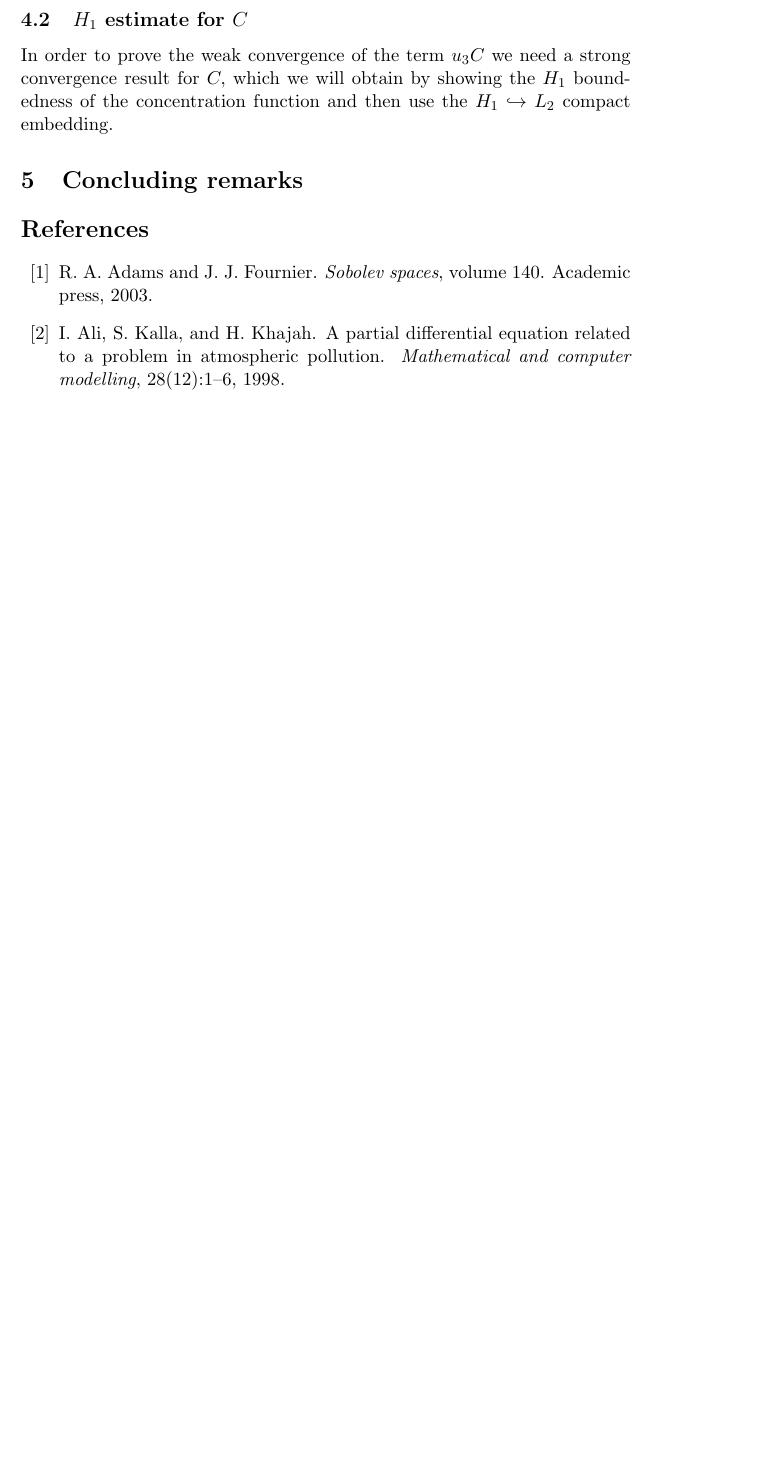
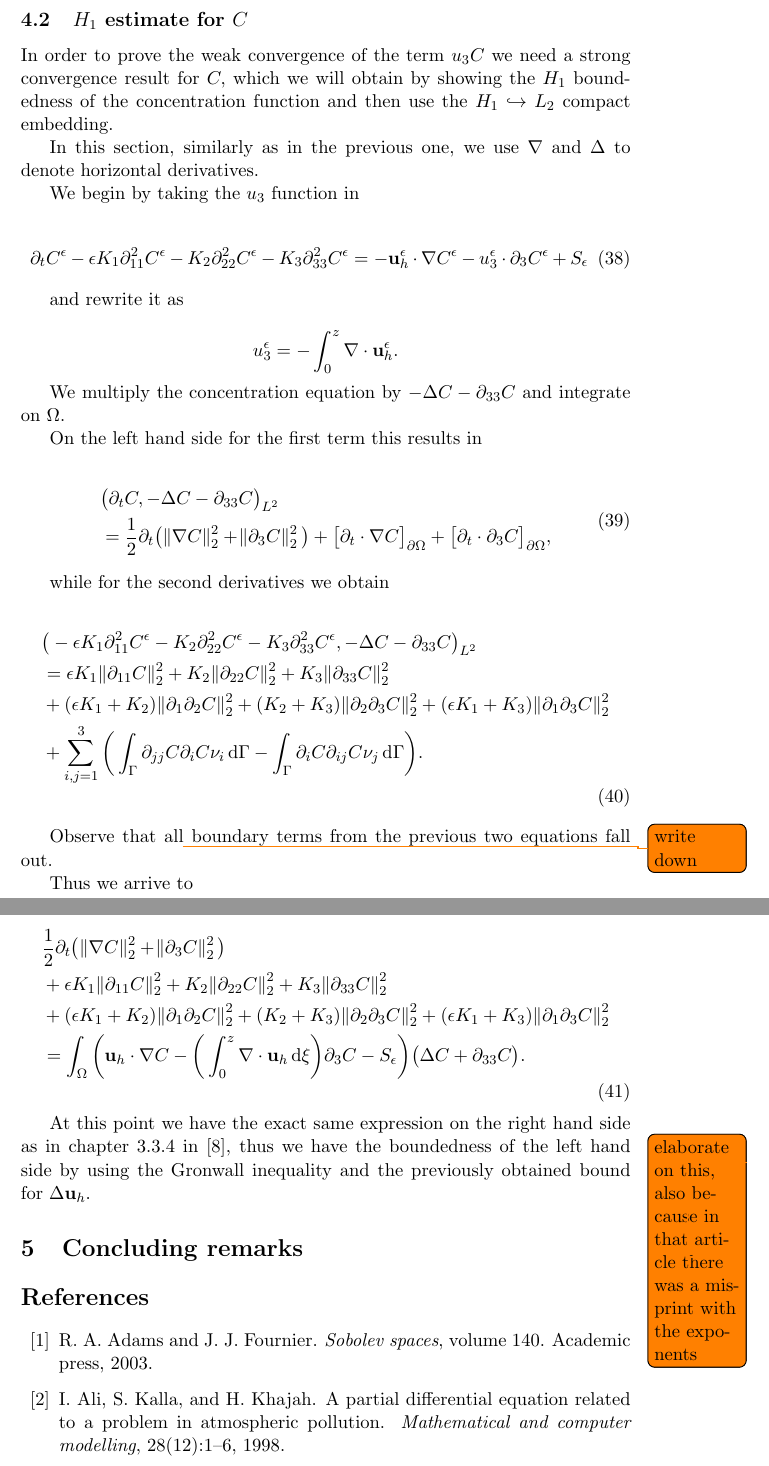
Before and after one commit to msjuhasznora/mathsgitrepo, a LaTeX paper (third/the_u_c_eps_model/the_u_c_eps_model.tex): part of page 13 of 15 before the commit and two parts of pages 13 and 14 of 16 after it, the two joined at a grey line, cut so that both start at the same text, the shorter picture padded with empty space. The pictures show the PDF file third/the_u_c_eps_model/the_u_c_eps_model.pdf that the author committed with the source.

Commit message:
C H_1 part 2

```diff
--- a/third/the_u_c_eps_model/the_u_c_eps_model.tex
+++ b/third/the_u_c_eps_model/the_u_c_eps_model.tex
@@ -421,6 +421,55 @@ Using the Gronwall inequality we are provided with a bound for $\int_0^t \norm{\
 
 In order to prove the weak convergence of the term $u_3 C$ we need a strong convergence result for $C,$ which we will obtain by showing the $H_1$ boundedness of the concentration function and then use the $H_1 \hookrightarrow L_2$ compact embedding.
 
+In this section, similarly as in the previous one, we use $\nabla$ and $\Delta$ to denote horizontal derivatives.
+
+We begin by taking the $u_3$ function in
+
+\begin{equation}
+  \partial_t C^\epsilon - \epsilon K_1 \partial_{11} ^ 2 C^\epsilon - K_2 \partial_{22} ^ 2 C^\epsilon - K_3 \partial_{33} ^ 2 C^\epsilon = - \mathbf{u}_h^\epsilon \cdot \nabla C^\epsilon - u_3^\epsilon \cdot \partial_3 C^\epsilon + S_\epsilon
+\end{equation}
+
+and rewrite it as
+
+$$ u^\epsilon_3 = - \int_0^z \nabla \cdot \mathbf{u}^\epsilon_h.$$
+
+We multiply the concentration equation by $-\Delta C - \partial_{33} C$ and integrate on $\Omega.$
+
+On the left hand side for the first term this results in
+
+\begin{equation}
+  \begin{split}
+  & \big ( \partial_t C, -\Delta C -\partial_{33} C \big) _{L^2} \\
+  & = \frac{1}{2} \partial_t \big ( \norm{\nabla C}_2^2 + \norm{\partial_3 C}_2^2 \big) + \big \lbrack \partial_t \cdot \nabla C \big \rbrack_{\partial \Omega} + \big \lbrack \partial_t \cdot \partial_3 C \big \rbrack_{\partial \Omega},
+  \end{split}
+\end{equation}
+
+while for the second derivatives we obtain
+
+\begin{equation}
+  \begin{split}
+  & \big ( - \epsilon K_1 \partial_{11} ^ 2 C^\epsilon - K_2 \partial_{22} ^ 2 C^\epsilon - K_3 \partial_{33} ^ 2 C^\epsilon, -\Delta C -\partial_{33} C \big) _{L^2} \\
+  & = \epsilon K_1 \norm{\partial_{11} C}^2_2 + K_2 \norm{\partial_{22} C}^2_2 + K_3 \norm{\partial_{33} C}^2_2 \\
+  & + (\epsilon K_1 + K_2) \norm{\partial_1 \partial_2 C}_2^2 + (K_2 + K_3) \norm{\partial_2 \partial_3 C}_2^2 + (\epsilon K_1 + K_3) \norm{\partial_1 \partial_3 C}_2^2 \\
+  & + \sum_{i,j = 1}^3 \bigg (\int_\Gamma \partial_{jj} C \partial_i C \nu_i \diff \Gamma - \int_\Gamma \partial_i C \partial_{ij} C \nu_j \diff \Gamma \bigg ).
+  \end{split}
+\end{equation}
+
+Observe \todo{write down} that all boundary terms from the previous two equations fall out.
+
+Thus we arrive to
+
+\begin{equation}
+  \begin{split}
+    &\frac{1}{2} \partial_t \big( \norm{\nabla C}_2^2 + \norm{\partial_3 C}^2_2 \big) \\
+    & + \epsilon K_1 \norm{\partial_{11} C}^2_2 + K_2 \norm{\partial_{22} C}^2_2 + K_3 \norm{\partial_{33} C}^2_2 \\
+    & + (\epsilon K_1 + K_2) \norm{\partial_1 \partial_2 C}_2^2 + (K_2 + K_3) \norm{\partial_2 \partial_3 C}_2^2 + (\epsilon K_1 + K_3) \norm{\partial_1 \partial_3 C}_2^2 \\
+    & = \int_\Omega \bigg ( \mathbf{u}_h \cdot \nabla C - \bigg( \int_0^z \nabla \cdot \mathbf{u}_h \diff \xi \bigg) \partial_3 C - S_\epsilon \bigg ) \big( \Delta C + \partial_{33} C \big).
+  \end{split}
+\end{equation}
+
+At this point we have the exact same expression on the right hand side as in chapter 3.3.4 \todo{elaborate on this, also because in that article there was a misprint with the exponents} in \cite{cao2007global}, thus we have the boundedness of the left hand side by using the Gronwall inequality and the previously obtained bound for $\Delta \mathbf{u}_h.$
+
 
 %%% *** CONCLUDING REMARKS *** %%%
 \section{Concluding remarks} \label{concludingremarks}
```
Also changed, not shown: third/the_u_c_eps_model/the_u_c_eps_model.pdf.
